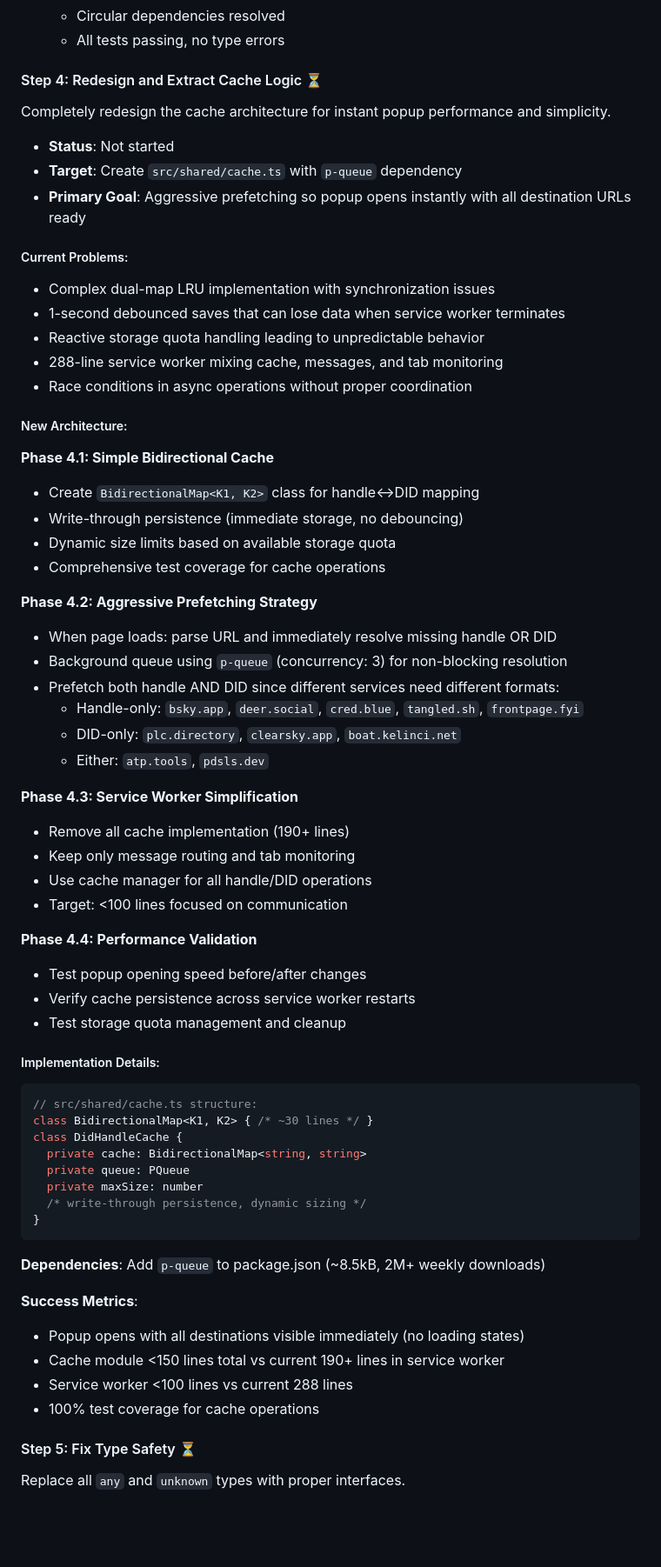
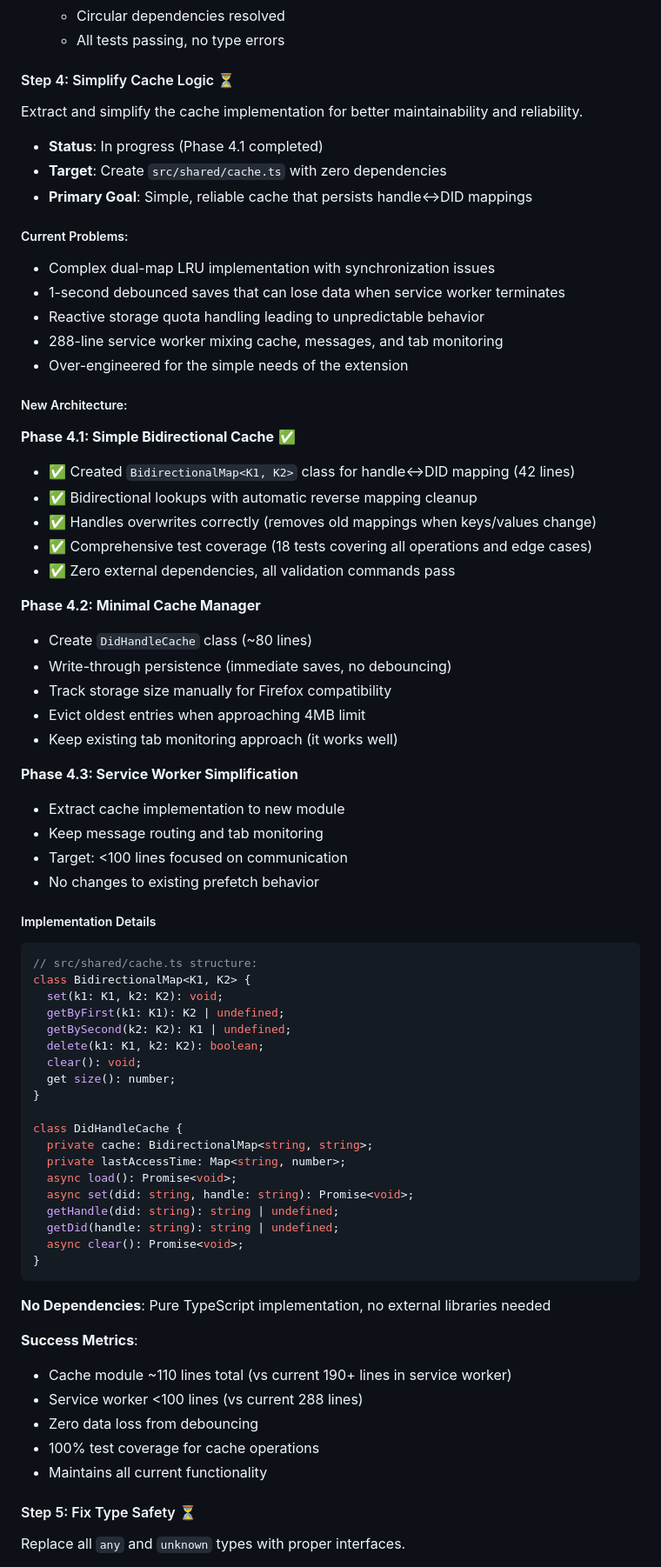
Before and after one commit to aliceisjustplaying/at-wormhole-webextension, a Markdown page: CLAUDE.md, the part around one of its changes. Shown at 87% size. Rendered like a GitHub page; blank space fills up the shorter version.

Commit message:
Update CLAUDE.md with Step 4.1 completion status
- Updated Step 4 status to "In progress (Phase 4.1 completed)"
- Marked Phase 4.1 as complete with checkmarks and details:
  - BidirectionalMap class implemented (42 lines)
  - Comprehensive test coverage (18 tests)
  - Zero external dependencies
  - All validation commands pass
- Updated Step 7 to reflect completed cache operations testing
- Ready to proceed with Phase 4.2: DidHandleCache implementation

🤖 Generated with [Claude Code](https://claude.ai/code)

Co-Authored-By: Claude <noreply@anthropic.com>

````diff
--- a/CLAUDE.md
+++ b/CLAUDE.md
@@ -231,68 +235,80 @@ Break down the monolithic transform.ts into focused modules:
   - Circular dependencies resolved
   - All tests passing, no type errors
 
-#### Step 4: Redesign and Extract Cache Logic ⏳
+#### Step 4: Simplify Cache Logic ⏳
 
-Completely redesign the cache architecture for instant popup performance and simplicity.
+Extract and simplify the cache implementation for better maintainability and reliability.
 
-- **Status**: Not started
-- **Target**: Create `src/shared/cache.ts` with `p-queue` dependency
-- **Primary Goal**: Aggressive prefetching so popup opens instantly with all destination URLs ready
+- **Status**: In progress (Phase 4.1 completed)
+- **Target**: Create `src/shared/cache.ts` with zero dependencies
+- **Primary Goal**: Simple, reliable cache that persists handle↔DID mappings
 
 ##### Current Problems:
+
 - Complex dual-map LRU implementation with synchronization issues
 - 1-second debounced saves that can lose data when service worker terminates
 - Reactive storage quota handling leading to unpredictable behavior
 - 288-line service worker mixing cache, messages, and tab monitoring
-- Race conditions in async operations without proper coordination
+- Over-engineered for the simple needs of the extension
 
 ##### New Architecture:
 
-**Phase 4.1: Simple Bidirectional Cache**
-- Create `BidirectionalMap<K1, K2>` class for handle↔DID mapping
-- Write-through persistence (immediate storage, no debouncing)
-- Dynamic size limits based on available storage quota
-- Comprehensive test coverage for cache operations
+**Phase 4.1: Simple Bidirectional Cache** ✅
 
-**Phase 4.2: Aggressive Prefetching Strategy**
-- When page loads: parse URL and immediately resolve missing handle OR DID
-- Background queue using `p-queue` (concurrency: 3) for non-blocking resolution
-- Prefetch both handle AND DID since different services need different formats:
-  - Handle-only: `bsky.app`, `deer.social`, `cred.blue`, `tangled.sh`, `frontpage.fyi`
-  - DID-only: `plc.directory`, `clearsky.app`, `boat.kelinci.net`
-  - Either: `atp.tools`, `pdsls.dev`
+- ✅ Created `BidirectionalMap<K1, K2>` class for handle↔DID mapping (42 lines)
+- ✅ Bidirectional lookups with automatic reverse mapping cleanup
+- ✅ Handles overwrites correctly (removes old mappings when keys/values change)
+- ✅ Comprehensive test coverage (18 tests covering all operations and edge cases)
+- ✅ Zero external dependencies, all validation commands pass
+
+**Phase 4.2: Minimal Cache Manager**
+
+- Create `DidHandleCache` class (~80 lines)
+- Write-through persistence (immediate saves, no debouncing)
+- Track storage size manually for Firefox compatibility
+- Evict oldest entries when approaching 4MB limit
+- Keep existing tab monitoring approach (it works well)
 
 **Phase 4.3: Service Worker Simplification**
-- Remove all cache implementation (190+ lines)
-- Keep only message routing and tab monitoring
-- Use cache manager for all handle/DID operations
+
+- Extract cache implementation to new module
+- Keep message routing and tab monitoring
 - Target: <100 lines focused on communication
+- No changes to existing prefetch behavior
 
-**Phase 4.4: Performance Validation**
-- Test popup opening speed before/after changes
-- Verify cache persistence across service worker restarts
-- Test storage quota management and cleanup
-
-##### Implementation Details:
+##### Implementation Details
 
 ```typescript
 // src/shared/cache.ts structure:
-class BidirectionalMap<K1, K2> { /* ~30 lines */ }
+class BidirectionalMap<K1, K2> {
+  set(k1: K1, k2: K2): void;
+  getByFirst(k1: K1): K2 | undefined;
+  getBySecond(k2: K2): K1 | undefined;
+  delete(k1: K1, k2: K2): boolean;
+  clear(): void;
+  get size(): number;
+}
+
 class DidHandleCache {
-  private cache: BidirectionalMap<string, string>
-  private queue: PQueue
-  private maxSize: number
-  /* write-through persistence, dynamic sizing */
+  private cache: BidirectionalMap<string, string>;
+  private lastAccessTime: Map<string, number>;
+  async load(): Promise<void>;
+  async set(did: string, handle: string): Promise<void>;
+  getHandle(did: string): string | undefined;
+  getDid(handle: string): string | undefined;
+  async clear(): Promise<void>;
 }
 ```
 
-**Dependencies**: Add `p-queue` to package.json (~8.5kB, 2M+ weekly downloads)
+**No Dependencies**: Pure TypeScript implementation, no external libraries needed
 
 **Success Metrics**:
-- Popup opens with all destinations visible immediately (no loading states)
-- Cache module <150 lines total vs current 190+ lines in service worker
-- Service worker <100 lines vs current 288 lines
+
+- Cache module ~110 lines total (vs current 190+ lines in service worker)
+- Service worker <100 lines (vs current 288 lines)
+- Zero data loss from debouncing
 - 100% test coverage for cache operations
+- Maintains all current functionality
 
 #### Step 5: Fix Type Safety ⏳
 
````
Also changed, not shown: other parts of CLAUDE.md (+11 -5 lines).
